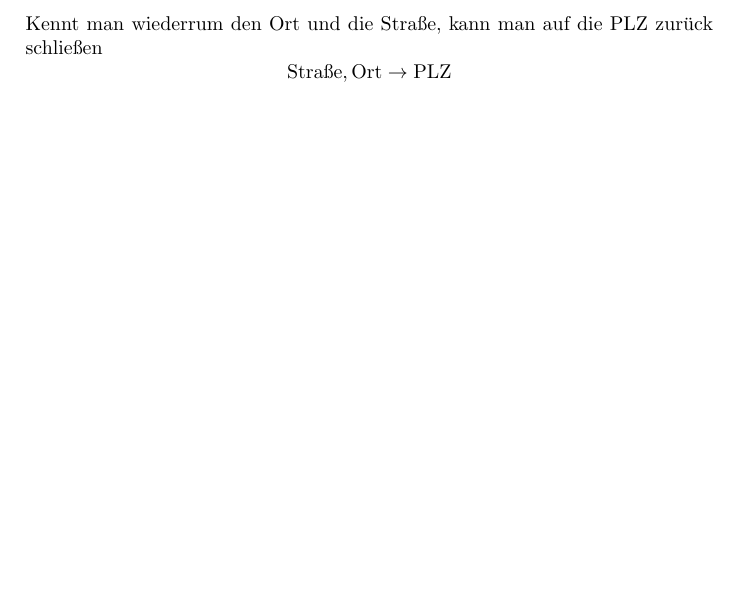
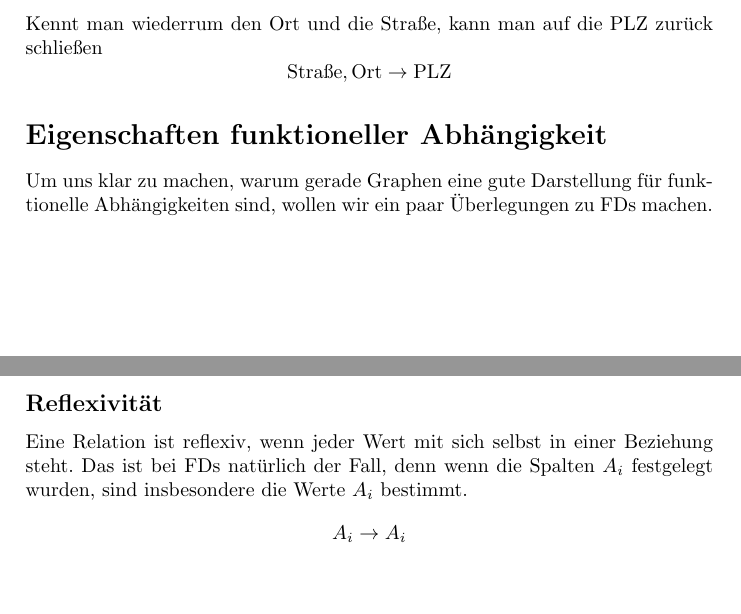
Before and after one commit to Oshgnacknak/fd-graphen, a LaTeX document (fd-graphen.tex): part of the page before the commit and two parts of pages 1 and 2 of 2 after it, the two joined at a grey line, cut so that both start at the same text, the shorter picture padded with empty space. Compiled offline with pdfLaTeX.

Commit message:
FDs are reflexive

```diff
--- a/fd-graphen.tex
+++ b/fd-graphen.tex
@@ -53,4 +53,20 @@ kann man auf die PLZ zurück schließen
 $$
     \text{Straße}, \text{Ort} \to \text{PLZ}
 $$
+
+\section*{Eigenschaften funktioneller Abhängigkeit}
+Um uns klar zu machen,
+warum gerade Graphen eine gute Darstellung für
+funktionelle Abhängigkeiten sind,
+wollen wir ein paar Überlegungen zu FDs machen.
+
+\subsection*{Reflexivität}
+Eine Relation ist reflexiv,
+wenn jeder Wert mit sich selbst in einer Beziehung steht.
+Das ist bei FDs natürlich der Fall,
+denn wenn die Spalten $A_i$ festgelegt wurden,
+sind insbesondere die Werte $A_i$ bestimmt.
+$$
+    A_i \to A_i
+$$
 \end{document}
```
